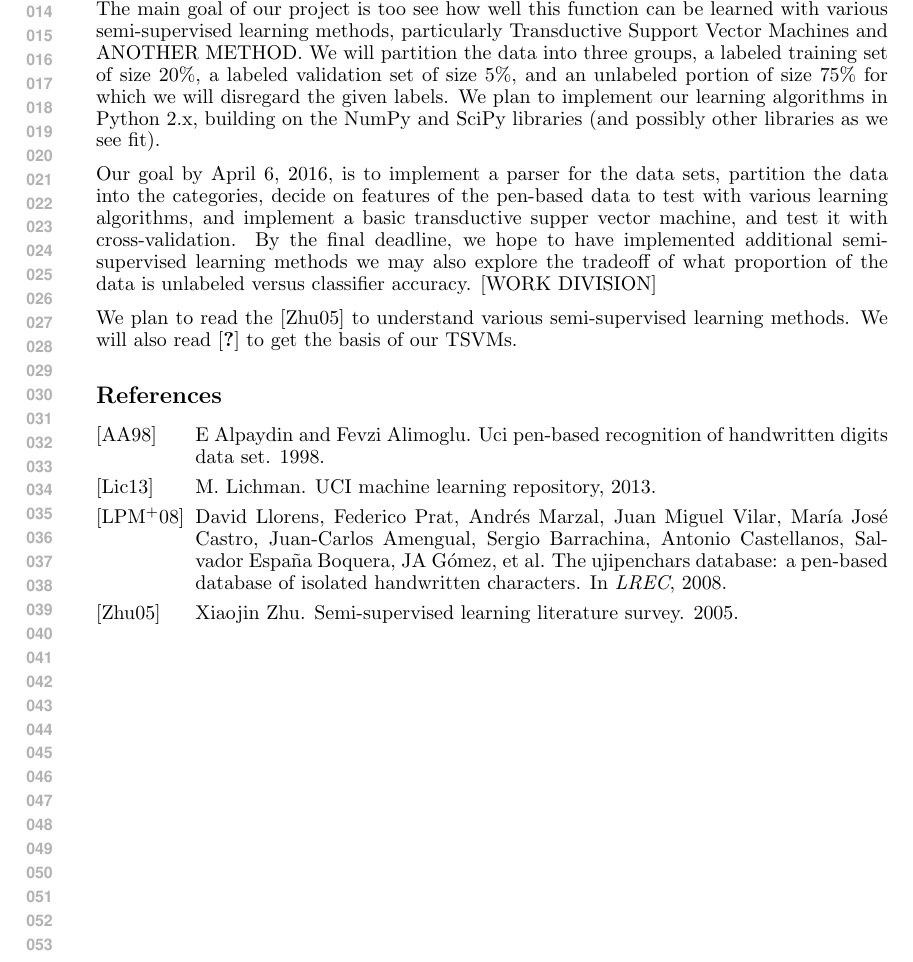
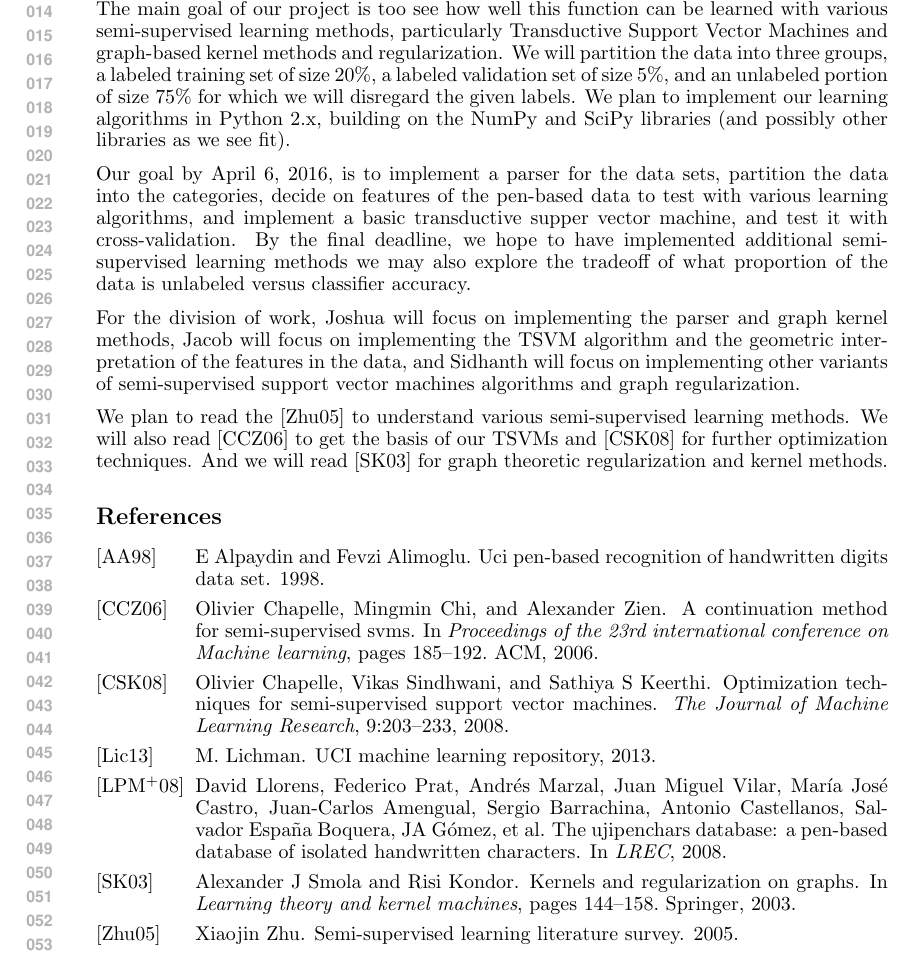
Before and after one commit to jbrakensiek/10701-ss-learning, a LaTeX document (Proposal/proposal.tex, which reads Proposal/proposal.bib): part of the page, cut so that both start at the same text. The pictures show the PDF file Proposal/proposal.pdf that the author committed with the source.

Commit message:
updated proposal with divison of work, references and more info about graph theoretic methods

```diff
--- a/Proposal/proposal.bib
+++ b/Proposal/proposal.bib
@@ -11,3 +11,21 @@ institution = "University of California, Irvine, School of Information and Compu
   booktitle={LREC},
   year={2008}
   url = "https://archive.ics.uci.edu/ml/datasets/UJI+Pen+Characters+\%28Version+2\%29"
+}
+
+@inproceedings{chapelle2006continuation,
+  title={A continuation method for semi-supervised SVMs},
+  author={Chapelle, Olivier and Chi, Mingmin and Zien, Alexander},
+  booktitle={Proceedings of the 23rd international conference on Machine learning},
+  pages={185--192},
+  year={2006},
+  organization={ACM}
+}
+
+@incollection{smola2003kernels,
+  title={Kernels and regularization on graphs},
+  author={Smola, Alexander J and Kondor, Risi},
+  booktitle={Learning theory and kernel machines},
+  pages={144--158},
+  year={2003},
+  publisher={Springer}
@@ -14,3 +46,8 @@ institution = "University of California, Irvine, School of Information and Compu
+  journal={The Journal of Machine Learning Research},
+  volume={9},
+  pages={203--233},
+  year={2008},
+  publisher={JMLR. org}
 }
 
 @article{Zhu:2005,
--- a/Proposal/proposal.tex
+++ b/Proposal/proposal.tex
@@ -15,11 +15,17 @@ The title of our proposed project is ``Semi-Supervised Learning of Pen-Based OCR
 
 We plan to utilize the following two data sets ``Pen-Based Recognition of Handwritten Digits Data Set'' \cite{Alpaydin:1998} and  ``UJI Pen Characters (Version 2) Data Set'' \cite{Llorens:2008} from the UCI Machine Learning Repository \cite{Lichman:2013}. The data set consists vector-based representations of symbols drawn by users on a table-like input devise. Each data set has over 10,000 data points. The first data set consists entirely of drawings of the digits $0, \hdots, 9$, while the second data set uses a much richer variety of characters.
 
-Let $\Seq \mathbb R^2$ be the set of sequences of points in $\mathbb R^2$, and let $\Seq (\Seq \mathbb R^2)$ be sequences of sequences (representing that some curves have multiple connected components). Let $\mathcal S$ be the set of symbols we seek to learn. The function we seek to learn is $f : \Seq (\Seq \mathbb R^2) \to \mathcal S$. The main goal of our project is too see how well this function can be learned with various semi-supervised learning methods, particularly Transductive Support Vector Machines and ANOTHER METHOD. We will partition the data into three groups, a labeled training set of size 20\%, a labeled validation set of size 5\%, and an unlabeled portion of size 75\% for which we will disregard the given labels. We plan to implement our learning algorithms in Python 2.x, building on the NumPy and SciPy libraries (and possibly other libraries as we see fit).
+Let $\Seq \mathbb R^2$ be the set of sequences of points in $\mathbb R^2$, and let $\Seq (\Seq \mathbb R^2)$ be sequences of sequences (representing that some curves have multiple connected components). Let $\mathcal S$ be the set of symbols we seek to learn. The function we seek to learn is $f : \Seq (\Seq \mathbb R^2) \to \mathcal S$. The main goal of our project is too see how well this function can be learned with various semi-supervised learning methods, particularly Transductive Support Vector Machines and graph-based kernel methods and regularization. We will partition the data into three groups, a labeled training set of size 20\%, a labeled validation set of size 5\%, and an unlabeled portion of size 75\% for which we will disregard the given labels. We plan to implement our learning algorithms in Python 2.x, building on the NumPy and SciPy libraries (and possibly other libraries as we see fit).
 
-Our goal by April 6, 2016, is to implement a parser for the data sets, partition the data into the categories, decide on features of the pen-based data to test with various learning algorithms, and implement a basic transductive supper vector machine, and test it with cross-validation. By the final deadline, we hope to have implemented additional semi-supervised learning methods we may also explore the tradeoff of what proportion of the data is unlabeled versus classifier accuracy. [WORK DIVISION]
+Our goal by April 6, 2016, is to implement a parser for the data sets, partition the data into the categories, decide on features of the pen-based data to test with various learning algorithms, and implement a basic transductive supper vector machine, and test it with cross-validation. By the final deadline, we hope to have implemented additional semi-supervised learning methods we may also explore the tradeoff of what proportion of the data is unlabeled versus classifier accuracy.
 
-We plan to read the \cite{Zhu:2005} to understand various semi-supervised learning methods. We will also read \cite{??} to get the basis of our TSVMs.
+For the division of work, Joshua will focus on implementing the parser and graph kernel methods, Jacob will focus on implementing the TSVM
+algorithm and the geometric interpretation of the features in the data, and Sidhanth will focus on implementing other variants of semi-supervised
+support vector machines algorithms and graph regularization.
+
+We plan to read the \cite{Zhu:2005} to understand various semi-supervised learning methods. We will also read \cite{chapelle2006continuation}
+to get the basis of our TSVMs and \cite{chapelle2008optimization} for further optimization techniques. And we will read \cite{smola2003kernels}
+for graph theoretic regularization and kernel methods.
 
 \bibliographystyle{alpha}
 \bibliography{proposal}
```
Also changed, not shown: Proposal/proposal.bbl, Proposal/proposal.pdf, Proposal/proposal.bib (14 more changed lines), 7 other files.
